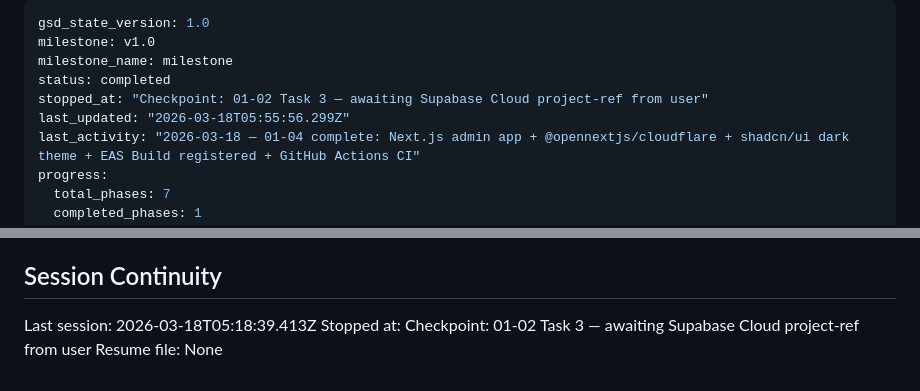
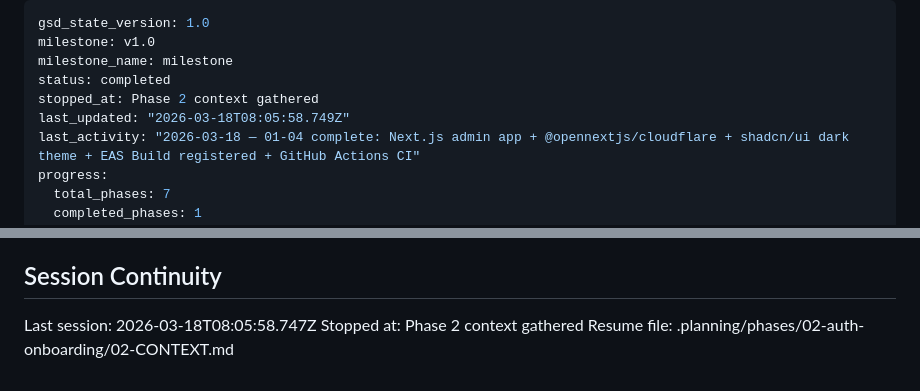
Before and after one commit to sangwopark19/wecord, a Markdown page: .planning/STATE.md, 2 parts joined by grey strips. Rendered like a GitHub page.

Commit message:
docs(state): record phase 2 context session

```diff
--- a/.planning/STATE.md
+++ b/.planning/STATE.md
@@ -3,8 +3,8 @@ gsd_state_version: 1.0
 milestone: v1.0
 milestone_name: milestone
 status: completed
-stopped_at: "Checkpoint: 01-02 Task 3 — awaiting Supabase Cloud project-ref from user"
-last_updated: "2026-03-18T05:55:56.299Z"
+stopped_at: Phase 2 context gathered
+last_updated: "2026-03-18T08:05:58.749Z"
 last_activity: "2026-03-18 — 01-04 complete: Next.js admin app + @opennextjs/cloudflare + shadcn/ui dark theme + EAS Build registered + GitHub Actions CI"
 progress:
   total_phases: 7
@@ -85,6 +85,6 @@ None yet.
 
 ## Session Continuity
 
-Last session: 2026-03-18T05:18:39.413Z
-Stopped at: Checkpoint: 01-02 Task 3 — awaiting Supabase Cloud project-ref from user
-Resume file: None
+Last session: 2026-03-18T08:05:58.747Z
+Stopped at: Phase 2 context gathered
+Resume file: .planning/phases/02-auth-onboarding/02-CONTEXT.md
```
